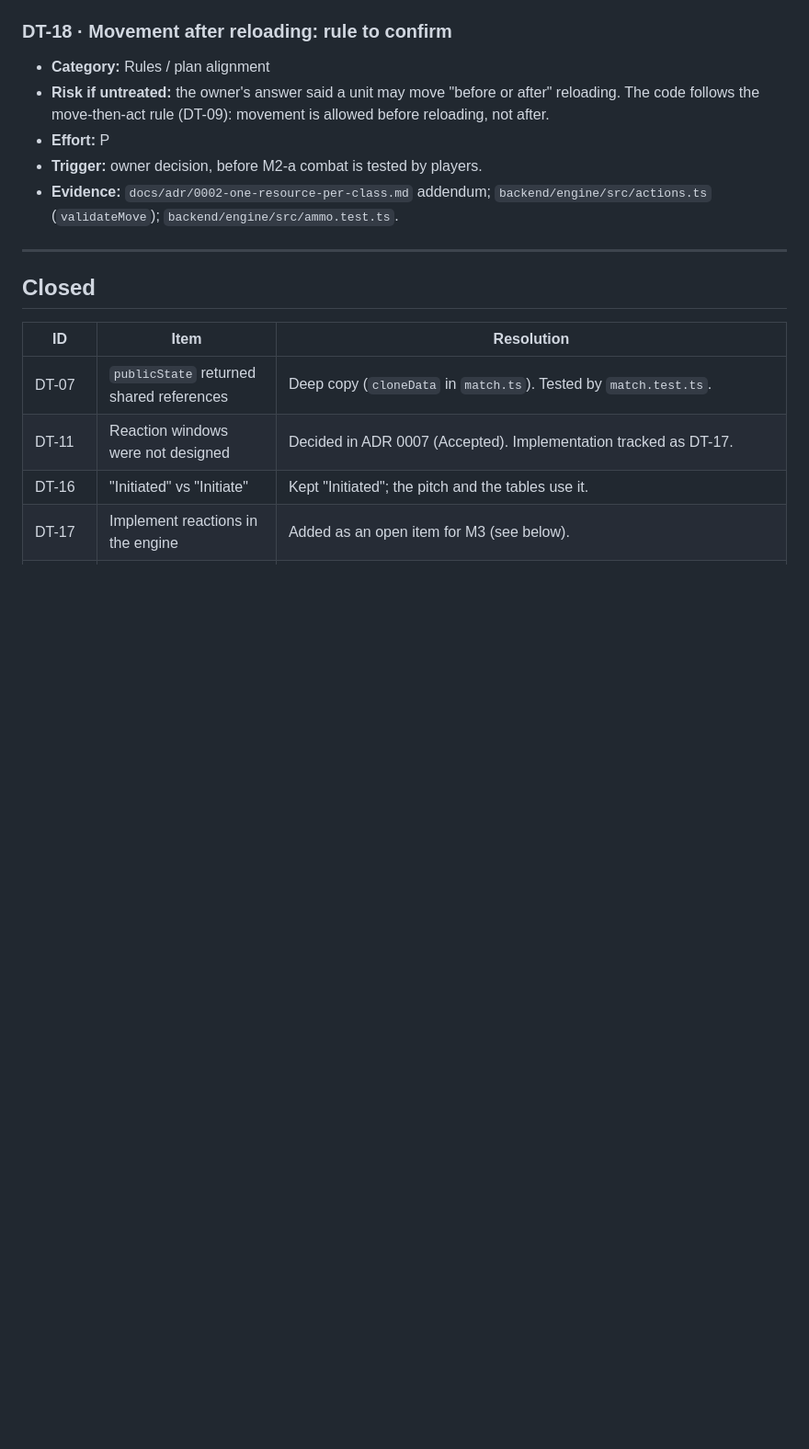
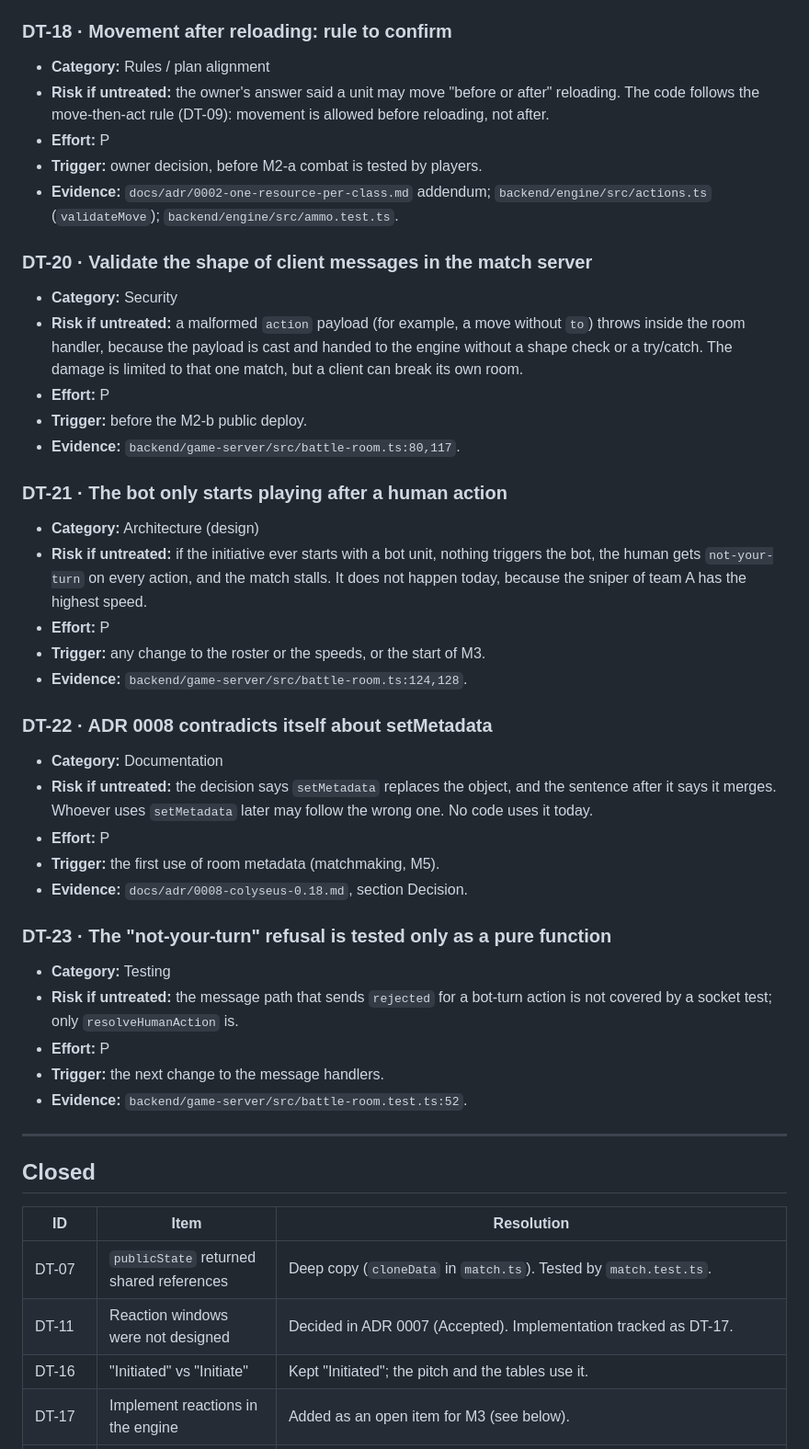
Before and after one commit to heronoa/eldritch-alley, a Markdown page: .ia_context/inputs/technical-debt.md, the part around the change. Shown at 92% size. Rendered like a GitHub page; blank space fills up the shorter version.

Commit message:
feat: add new technical debt items for client message validation, bot action triggers, and documentation inconsistencies

```diff
--- a/.ia_context/inputs/technical-debt.md
+++ b/.ia_context/inputs/technical-debt.md
@@ -68,6 +68,34 @@ Status values: **Open**, **Closed**.
 - **Trigger:** owner decision, before M2-a combat is tested by players.
 - **Evidence:** `docs/adr/0002-one-resource-per-class.md` addendum; `backend/engine/src/actions.ts` (`validateMove`); `backend/engine/src/ammo.test.ts`.
 
+### DT-20 · Validate the shape of client messages in the match server
+- **Category:** Security
+- **Risk if untreated:** a malformed `action` payload (for example, a move without `to`) throws inside the room handler, because the payload is cast and handed to the engine without a shape check or a try/catch. The damage is limited to that one match, but a client can break its own room.
+- **Effort:** P
+- **Trigger:** before the M2-b public deploy.
+- **Evidence:** `backend/game-server/src/battle-room.ts:80,117`.
+
+### DT-21 · The bot only starts playing after a human action
+- **Category:** Architecture (design)
+- **Risk if untreated:** if the initiative ever starts with a bot unit, nothing triggers the bot, the human gets `not-your-turn` on every action, and the match stalls. It does not happen today, because the sniper of team A has the highest speed.
+- **Effort:** P
+- **Trigger:** any change to the roster or the speeds, or the start of M3.
+- **Evidence:** `backend/game-server/src/battle-room.ts:124,128`.
+
+### DT-22 · ADR 0008 contradicts itself about setMetadata
+- **Category:** Documentation
+- **Risk if untreated:** the decision says `setMetadata` replaces the object, and the sentence after it says it merges. Whoever uses `setMetadata` later may follow the wrong one. No code uses it today.
+- **Effort:** P
+- **Trigger:** the first use of room metadata (matchmaking, M5).
+- **Evidence:** `docs/adr/0008-colyseus-0.18.md`, section Decision.
+
+### DT-23 · The "not-your-turn" refusal is tested only as a pure function
+- **Category:** Testing
+- **Risk if untreated:** the message path that sends `rejected` for a bot-turn action is not covered by a socket test; only `resolveHumanAction` is.
+- **Effort:** P
+- **Trigger:** the next change to the message handlers.
+- **Evidence:** `backend/game-server/src/battle-room.test.ts:52`.
+
 ---
 
 ## Closed
```
